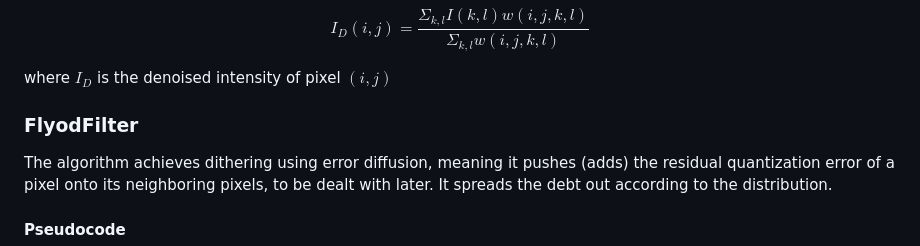
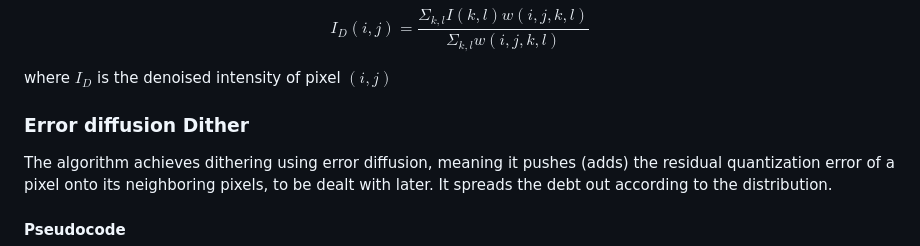
Before and after one commit to Sengeki1/COS_426, a Markdown page: Assignment-1/README.md, the part around one of its changes. Rendered like a GitHub page.

```diff
--- a/Assignment-1/README.md
+++ b/Assignment-1/README.md
@@ -119,7 +119,7 @@ $$I_D(i,j) = \frac{Σ_{k, l} I(k,l)w(i,j,k,l)}{Σ_{k, l}w(i,j,k,l)}$$
 
 where $I_D$ is the denoised intensity of pixel $(i, j)$
 
-### FlyodFilter
+### Error diffusion Dither
 
 The algorithm achieves dithering using error diffusion, meaning it pushes (adds) the residual quantization error of a pixel onto its neighboring pixels, to be dealt with later. It spreads the debt out according to the distribution.
 
```
Also changed, not shown: other parts of Assignment-1/README.md (+4 -0 lines).
